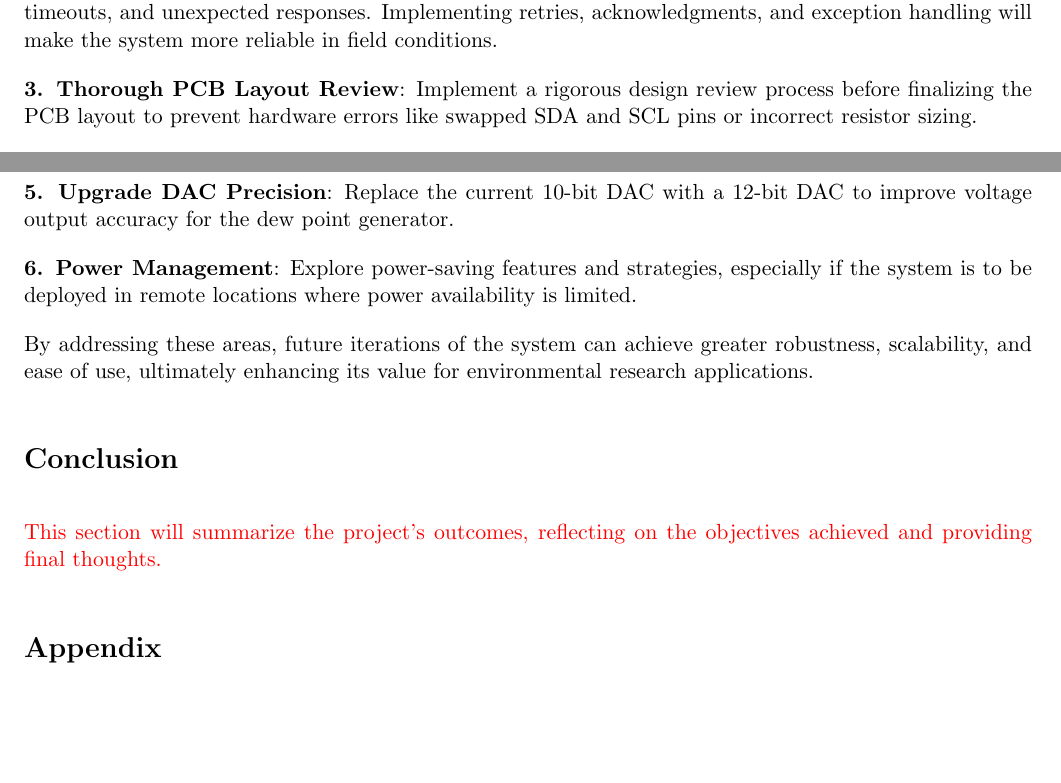
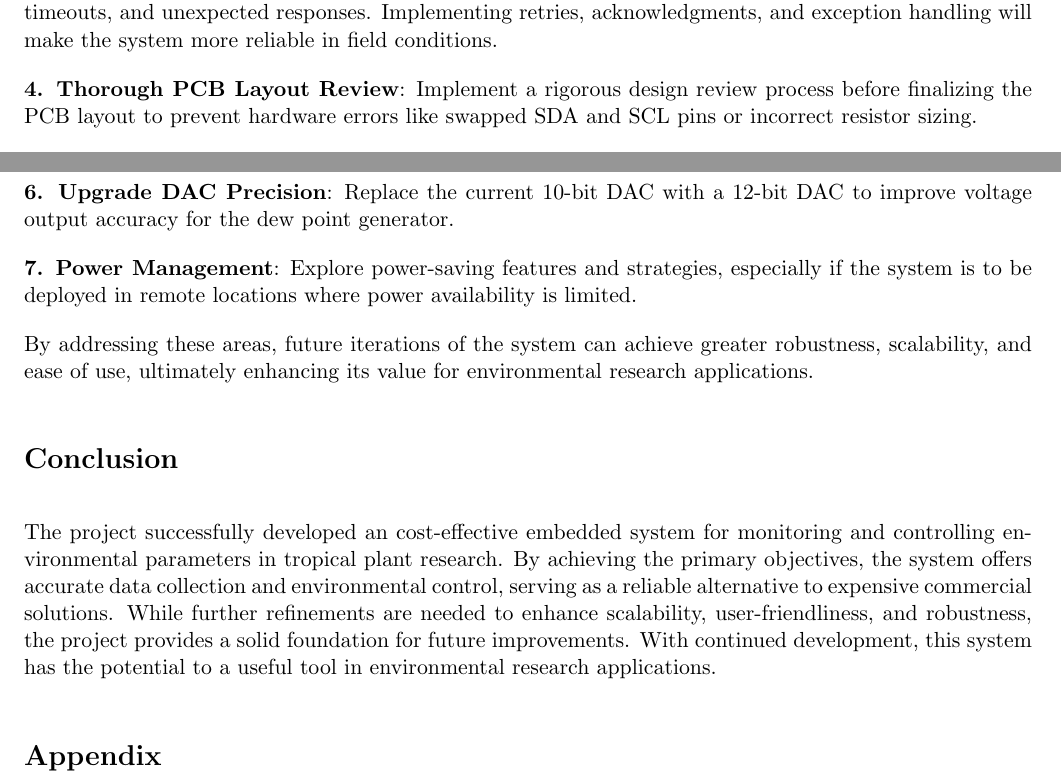
Before and after one commit to H-unter/CC3501-Assignment-2, a LaTeX document (report/main.tex, which reads report/sec3.3_recommendations.tex, report/sec4_conclusion.tex): two parts of page 11 of 16, joined at a grey line, cut so that both start at the same text, the shorter picture padded with empty space. Compiled offline with pdfLaTeX.

Commit message:
Short conclusion

```diff
--- a/report/sec3.3_recommendations.tex
+++ b/report/sec3.3_recommendations.tex
@@ -10,5 +10,5 @@ Based on the design process and challenges encountered, several recommendations
 
 \textbf{3. Develop Robust Error Handling}: Improve the software to handle communication errors, sensor timeouts, and unexpected responses. Implementing retries, acknowledgments, and exception handling will make the system more reliable in field conditions.
 
-\textbf{3. Thorough PCB Layout Review}: Implement a rigorous design review process before finalizing the PCB layout to prevent hardware errors like swapped SDA and SCL pins or incorrect resistor sizing.
+\textbf{4. Thorough PCB Layout Review}: Implement a rigorous design review process before finalizing the PCB layout to prevent hardware errors like swapped SDA and SCL pins or incorrect resistor sizing.
 
@@ -16,6 +16,6 @@ Based on the design process and challenges encountered, several recommendations
 
-\textbf{5. Upgrade DAC Precision}: Replace the current 10-bit DAC with a 12-bit DAC to improve voltage output accuracy for the dew point generator.
+\textbf{6. Upgrade DAC Precision}: Replace the current 10-bit DAC with a 12-bit DAC to improve voltage output accuracy for the dew point generator.
 
-\textbf{6. Power Management}: Explore power-saving features and strategies, especially if the system is to be deployed in remote locations where power availability is limited.
+\textbf{7. Power Management}: Explore power-saving features and strategies, especially if the system is to be deployed in remote locations where power availability is limited.
 
 By addressing these areas, future iterations of the system can achieve greater robustness, scalability, and ease of use, ultimately enhancing its value for environmental research applications.
--- a/report/sec4_conclusion.tex
+++ b/report/sec4_conclusion.tex
@@ -1,3 +1,3 @@
 \section{Conclusion}
 
-\note{This section will summarize the project's outcomes, reflecting on the objectives achieved and providing final thoughts.}
+The project successfully developed an cost-effective embedded system for monitoring and controlling environmental parameters in tropical plant research. By achieving the primary objectives, the system offers accurate data collection and environmental control, serving as a reliable alternative to expensive commercial solutions. While further refinements are needed to enhance scalability, user-friendliness, and robustness, the project provides a solid foundation for future improvements. With continued development, this system has the potential to a useful tool in environmental research applications.
```
Also changed, not shown: report/main.pdf, report/sec3.3_recommendations.tex (2 more changed lines).
